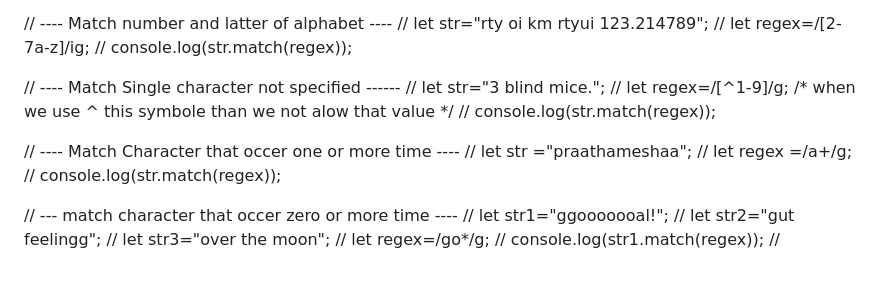
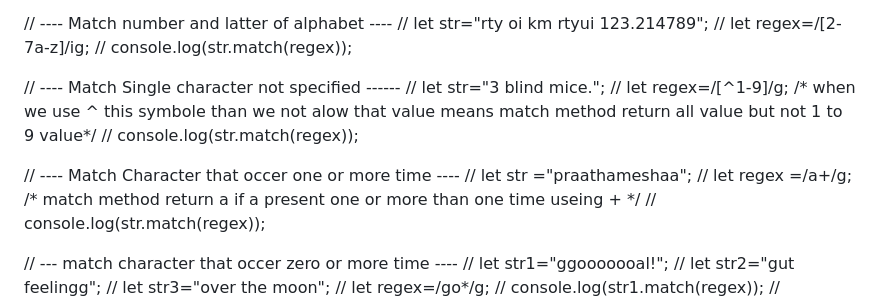
Before and after one commit to 4prathamesh/UI_Practice_On_JS, a Markdown page: Regular Expression.md, the part around the change. Rendered like a GitHub page; blank space fills up the shorter version.

```diff
--- a/Regular Expression.md
+++ b/Regular Expression.md
@@ -53,12 +53,12 @@
 
 // ---- Match Single character not specified  ------
 //  let str="3 blind mice.";
-// let regex=/[^1-9]/g;  /* when we use ^ this symbole than we  not alow that value */
+// let regex=/[^1-9]/g;  /* when we use ^ this symbole than we  not alow that value means match method return all value but not 1 to 9 value*/
 // console.log(str.match(regex));
 
 // ---- Match Character that occer one or more time ----
 // let str ="praathameshaa";
-// let regex =/a+/g;
+// let regex =/a+/g;    /* match method return a if a present one or more than one time useing + */
 // console.log(str.match(regex));
 
 // ---   match character that occer zero or more time   ----
```
